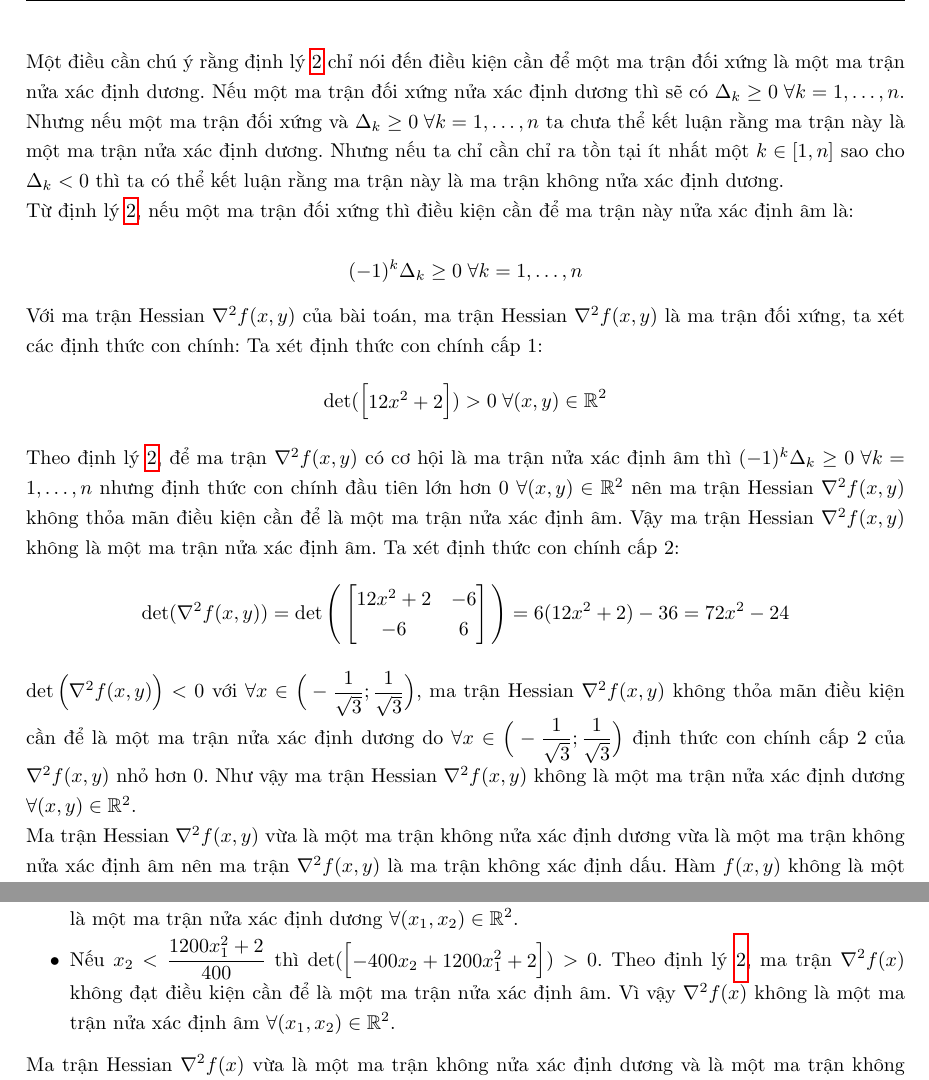
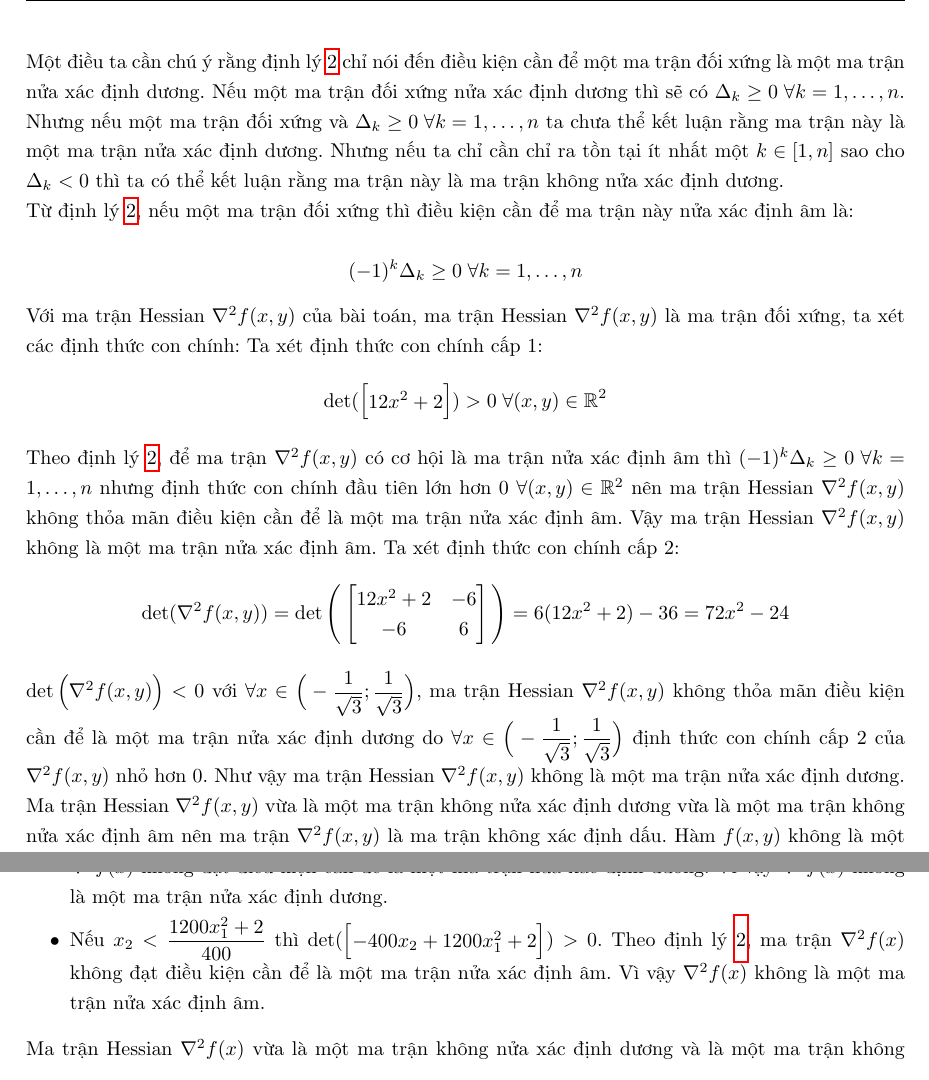
Before and after one commit to NguyenThanhAI/Advanced_Optimization_Exercises_1, a LaTeX document (main.tex): two parts of pages 5 and 8 of 10, joined at a grey line, cut so that both start at the same text. Compiled offline with pdfLaTeX.

Commit message:
16h34 02/07/2022

```diff
--- a/main.tex
+++ b/main.tex
@@ -423,7 +423,7 @@
             \end{equation*}
         \end{dl}
 
-        Một điều cần chú ý rằng định lý \ref{dl:Extended-Sylvester} chỉ nói đến điều kiện cần để một ma trận đối xứng là một ma trận nửa xác định dương.
+        Một điều ta cần chú ý rằng định lý \ref{dl:Extended-Sylvester} chỉ nói đến điều kiện cần để một ma trận đối xứng là một ma trận nửa xác định dương.
         Nếu một ma trận đối xứng nửa xác định dương thì sẽ có $\Delta_k \geq 0 \thickspace \forall k = 1,\dots,n$.
         Nhưng nếu một ma trận đối xứng và $\Delta_k \geq 0 \thickspace \forall k = 1,\dots,n$ ta chưa thể kết luận rằng ma trận này là một ma trận nửa xác định dương.
         Nhưng nếu ta chỉ cần chỉ ra tồn tại ít nhất một $k \in \lbrack 1, n \rbrack$ sao cho $\Delta_k < 0$ thì ta có thể kết luận rằng ma trận này là ma trận không nửa xác định dương.
@@ -449,7 +449,7 @@
 
         $\det\Big(\nabla^2 f(x,y)\Big) < 0$ với $\forall x \in \Big(-\dfrac{1}{\sqrt{3}}; \dfrac{1}{\sqrt{3}}\Big)$,
         ma trận Hessian $\nabla^2 f(x,y)$ không thỏa mãn điều kiện cần để là một ma trận nửa xác định dương do $\forall x \in \Big(-\dfrac{1}{\sqrt{3}}; \dfrac{1}{\sqrt{3}}\Big)$ định thức con chính cấp 2 của $\nabla^2 f(x, y)$ nhỏ hơn 0.
-        Như vậy  ma trận Hessian $\nabla^2 f(x,y)$ không là một ma trận nửa xác định dương $\forall (x, y) \in \mathbb{R}^{2}$.
+        Như vậy ma trận Hessian $\nabla^2 f(x,y)$ không là một ma trận nửa xác định dương.
 
 
         Ma trận Hessian $\nabla^2 f(x,y)$ vừa là một ma trận không nửa xác định dương vừa là một ma trận không nửa xác định âm nên ma trận $\nabla^2 f(x,y)$ là ma trận không xác định dấu. Hàm $f(x, y)$ không là một hàm lồi (cũng không phải là một hàm lõm).
@@ -600,8 +600,8 @@
 
             Dấu của định thức này phụ thuộc vào $x_1, x_2$.
             \begin{itemize}
-                \item Nếu $x_2 > \dfrac{1200x_1^2 + 2}{400}$ thì định thức $\det (\begin{bmatrix} -400 x_2 + 1200x_1^2 + 2 \end{bmatrix})<0$. Theo định lý \ref{dl:Extended-Sylvester}, ma trận $\nabla^2 f(x)$ không đạt điều kiện cần để là một ma trận nửa xác định dương. Vì vậy $\nabla^2 f(x)$ không là một ma trận nửa xác định dương $\forall (x_1, x_2) \in \mathbb{R}^2$.
-                \item Nếu $x_2 < \dfrac{1200x_1^2 + 2}{400}$ thì $\det (\begin{bmatrix} -400 x_2 + 1200x_1^2 + 2 \end{bmatrix})>0$. Theo định lý \ref{dl:Extended-Sylvester}, ma trận $\nabla^2 f(x)$ không đạt điều kiện cần để là một ma trận nửa xác định âm. Vì vậy $\nabla^2 f(x)$ không là một ma trận nửa xác định âm $\forall (x_1, x_2) \in \mathbb{R}^2$.
+                \item Nếu $x_2 > \dfrac{1200x_1^2 + 2}{400}$ thì định thức $\det (\begin{bmatrix} -400 x_2 + 1200x_1^2 + 2 \end{bmatrix})<0$. Theo định lý \ref{dl:Extended-Sylvester}, ma trận $\nabla^2 f(x)$ không đạt điều kiện cần để là một ma trận nửa xác định dương. Vì vậy $\nabla^2 f(x)$ không là một ma trận nửa xác định dương.
+                \item Nếu $x_2 < \dfrac{1200x_1^2 + 2}{400}$ thì $\det (\begin{bmatrix} -400 x_2 + 1200x_1^2 + 2 \end{bmatrix})>0$. Theo định lý \ref{dl:Extended-Sylvester}, ma trận $\nabla^2 f(x)$ không đạt điều kiện cần để là một ma trận nửa xác định âm. Vì vậy $\nabla^2 f(x)$ không là một ma trận nửa xác định âm.
             \end{itemize}
             Ma trận Hessian $\nabla^2 f(x)$ vừa là một ma trận không nửa xác định dương và là một ma trận không nửa xác định âm nên $\nabla^2 f(x)$ là ma trận không xác định dấu.
 
```
Also changed, not shown: main.tex (8 more changed lines).
